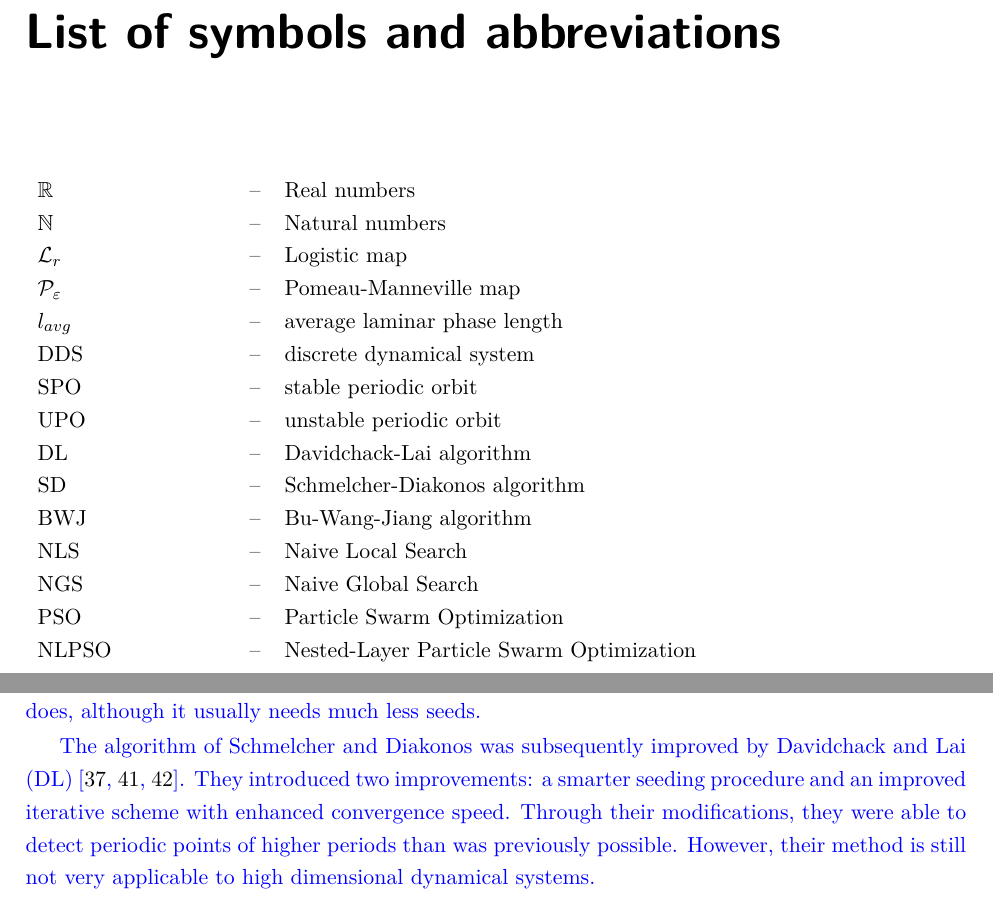
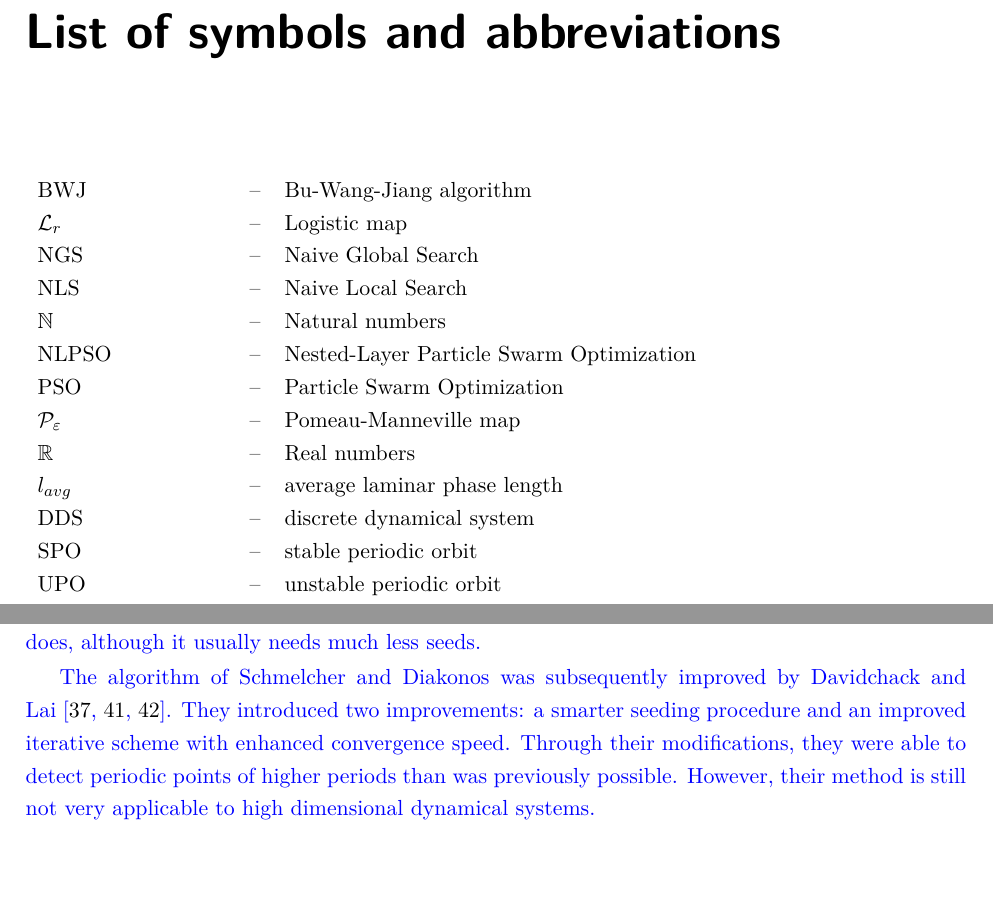
Before and after one commit to JonasKoziorek/thesis, a LaTeX thesis (bachelors_thesis.tex, which reads Chapters/Intermittency Detection.tex): two parts of pages 5 and 35 of 56, joined at a grey line, cut so that both start at the same text. Compiled offline with pdfLaTeX.

Commit message:
sorting abbreviations

```diff
--- a/Chapters/Intermittency Detection.tex
+++ b/Chapters/Intermittency Detection.tex
@@ -162,7 +162,7 @@ Another issue is that the algorithm relies on fine seeding in the same way that
 }
 \par
 \textcolor{blue}{
-The algorithm of Schmelcher and Diakonos was subsequently improved by Davidchack and Lai (DL)~\cite{Davidchack1999, Davidchack2001, Klebanoff2001}.
+The algorithm of Schmelcher and Diakonos was subsequently improved by Davidchack and Lai~\cite{Davidchack1999, Davidchack2001, Klebanoff2001}.
 They introduced two improvements: a smarter seeding procedure and an improved iterative scheme with enhanced convergence speed.
 Through their modifications, they were able to detect periodic points of higher periods than was previously possible.
 However, their method is still not very applicable to high dimensional dynamical systems.
--- a/bachelors_thesis.tex
+++ b/bachelors_thesis.tex
@@ -75,10 +75,15 @@
     }
 
 
+\AddAcronym{BWJ}{Bu-Wang-Jiang algorithm}
+\AddAcronym{$\mathcal{L}_{r}$}{Logistic map}
+\AddAcronym{NGS}{Naive Global Search}
+\AddAcronym{NLS}{Naive Local Search}
+\AddAcronym{$\mathbb{N}$}{Natural numbers}
+\AddAcronym{NLPSO}{Nested-Layer Particle Swarm Optimization}
+\AddAcronym{PSO}{Particle Swarm Optimization}
+\AddAcronym{$\mathcal{P}_{\varepsilon}$}{Pomeau-Manneville map}
 \AddAcronym{$\mathbb{R}$}{Real numbers}
-\AddAcronym{$\mathbb{N}$}{Natural numbers}
-\AddAcronym{$\mathcal{L}_{r}$}{Logistic map}
-\AddAcronym{$\mathcal{P}_{\varepsilon}$}{Pomeau-Manneville map}
 \AddAcronym{$l_{avg}$}{average laminar phase length}
 \AddAcronym{DDS}{discrete dynamical system}
 \AddAcronym{SPO}{stable periodic orbit}
@@ -89,7 +91,4 @@
-\AddAcronym{NLS}{Naive Local Search}
-\AddAcronym{NGS}{Naive Global Search}
-\AddAcronym{PSO}{Particle Swarm Optimization}
-\AddAcronym{NLPSO}{Nested-Layer Particle Swarm Optimization}
+
 
 % Bibliography resources for BibLaTeX
 \addbibresource{bibliography.bib}
```
Also changed, not shown: Chapters/Intermittency Detection.tex (2 more changed lines), bachelors_thesis.tex (3 more changed lines).
